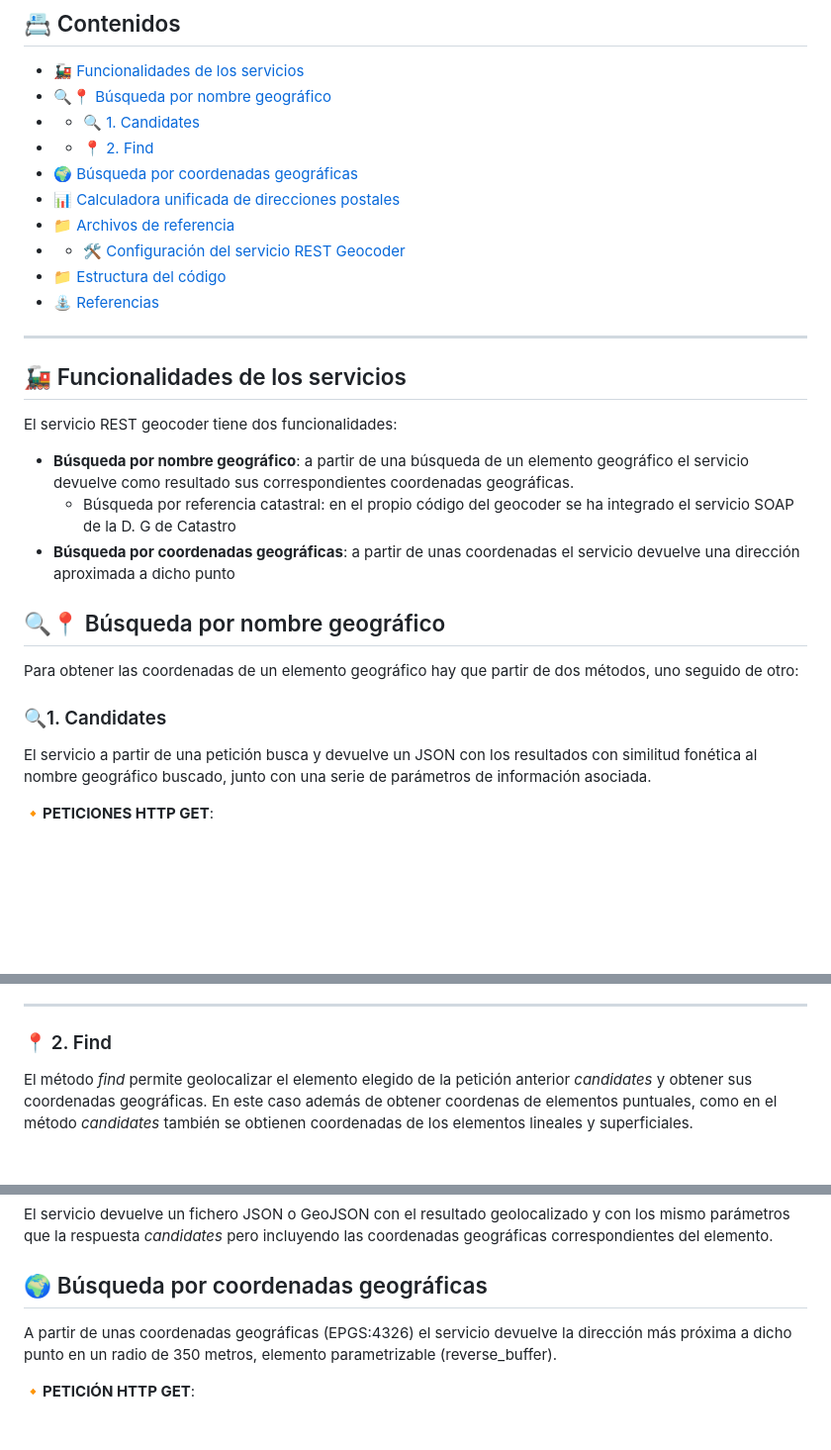
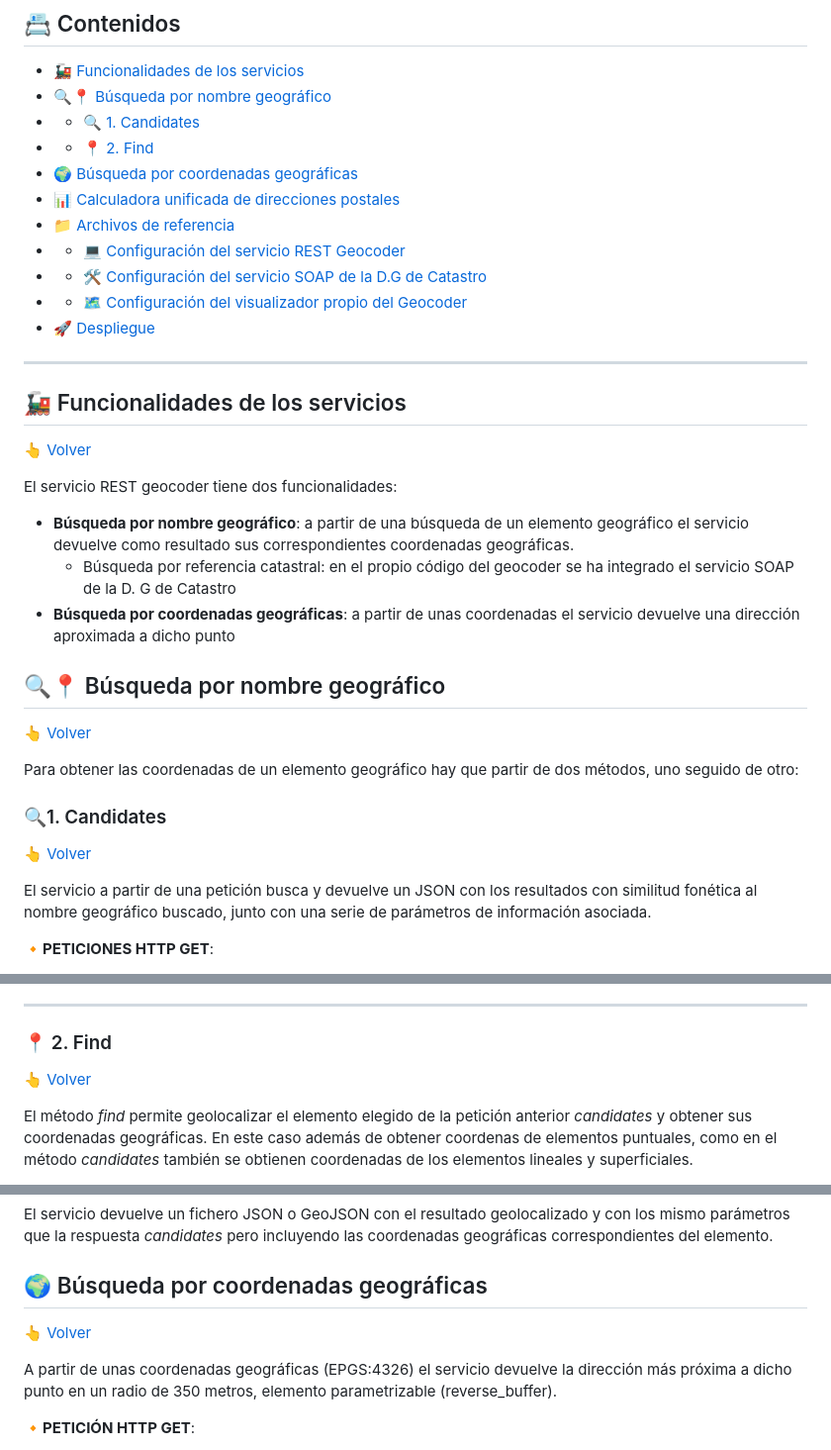
Before and after one commit to IDEESpain/Cartociudad, a Markdown page: README.md, 3 parts joined by grey strips. Shown at 99% size. Rendered like a GitHub page; blank space fills up the shorter version.

```diff
--- a/README.md
+++ b/README.md
@@ -15,22 +15,30 @@ Geocoder sustenta las operaciones de búsqueda de [Cartociudad](https://www.cart
 * 🌍 [Búsqueda por coordenadas geográficas](#-búsqueda-por-coordenadas-geográficas)
 * 📊 [Calculadora unificada de direcciones postales](#-calculadora-unificada-de-direcciones-postales)
 * 📁 [Archivos de referencia](#--archivos-de-referencia)
-* * 🛠️ [Configuración del servicio REST Geocoder](#️-configuración-del-servicio-rest-geocoder)
-* 📁 [Estructura del código](#estructura)
-* ⛲️ [Referencias](#referencias)
+* * 💻 [Configuración del servicio REST Geocoder](#️-configuración-del-servicio-rest-geocoder)
+* * 🛠️ [Configuración del servicio SOAP de la D.G de Catastro](#️-configuración-del-servicio-soap-de-la-dg-de-catastro)
+* * 🗺️ [Configuración del visualizador propio del Geocoder](#️-configuración-del-visualizador-propio-del-geocoder)
+* 🚀 [Despliegue](#-despliegue)
+
 
 ---
 
 ## 🚂 Funcionalidades de los servicios
+[👆 Volver](#-contenidos)
+
 El servicio REST geocoder tiene dos funcionalidades:
 - **Búsqueda por nombre geográfico**: a partir de una búsqueda de un elemento geográfico el servicio devuelve como resultado sus correspondientes coordenadas geográficas.
   - Búsqueda por referencia catastral: en el propio código del geocoder se ha integrado el servicio SOAP de la D. G de Catastro
 - **Búsqueda por coordenadas geográficas**: a partir de unas coordenadas el servicio devuelve una dirección aproximada a dicho punto
 
 ## 🔍📍 Búsqueda por nombre geográfico
+[👆 Volver](#-contenidos)
+
 Para obtener las coordenadas de un elemento geográfico hay que partir de dos métodos, uno seguido de otro:
 
 ### 🔍1. Candidates
+[👆 Volver](#-contenidos)
+
 El servicio a partir de una petición busca y devuelve un JSON con los resultados con similitud fonética al nombre geográfico buscado, junto con una serie de parámetros de información asociada.
 
 🔸**PETICIONES HTTP GET**:
@@ -119,6 +127,7 @@ El servicio devuelve un fichero JSON con los resultados más parecidos fonética
 - stateMsg: Vacío (este valor con la versión actual del geocoder, se ha suprimido, ya que se emplea elasticsearch y no se puede configurar la salida candidates según grado de coincidencia)
 ---
 ### 📍 2. Find
+[👆 Volver](#-contenidos)
 
 El método *find* permite geolocalizar el elemento elegido de la petición anterior *candidates* y obtener sus coordenadas geográficas. En este caso además de obtener coordenas de elementos puntuales, como en el método *candidates* también se obtienen coordenadas de los elementos lineales y superficiales.
 
@@ -146,6 +155,8 @@ La petición puede ser invocada de dos formas diferentes, haciendo variar así l
 El servicio devuelve un fichero JSON o GeoJSON con el resultado geolocalizado y con los mismo parámetros que la respuesta *candidates* pero incluyendo las coordenadas geográficas correspondientes del elemento.
 
 ## 🌍 Búsqueda por coordenadas geográficas
+[👆 Volver](#-contenidos)
+
 A partir de unas coordenadas geográficas (EPGS:4326) el servicio devuelve la dirección más próxima a dicho punto en un radio de 350 metros, elemento parametrizable  (reverse_buffer).
 
 🔸**PETICIÓN HTTP GET**:
```
Also changed, not shown: other parts of README.md (+60 -3 lines).
